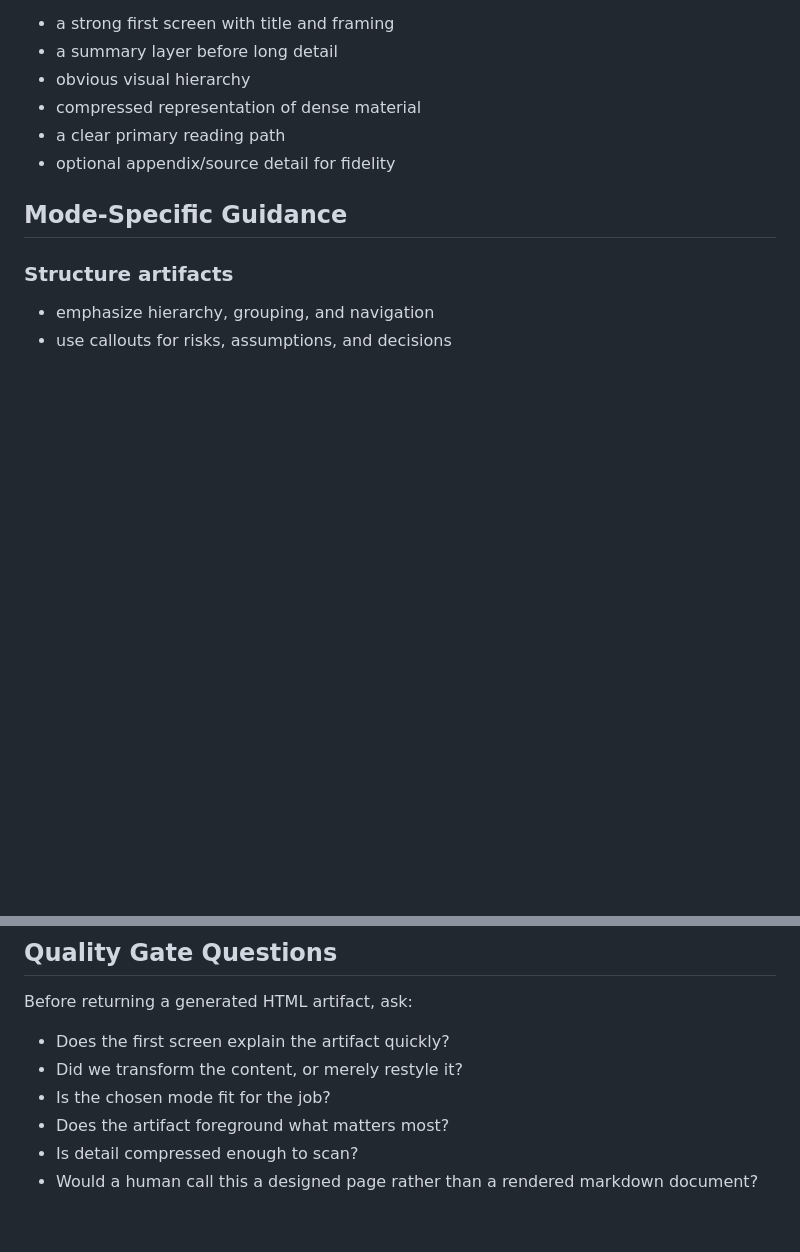
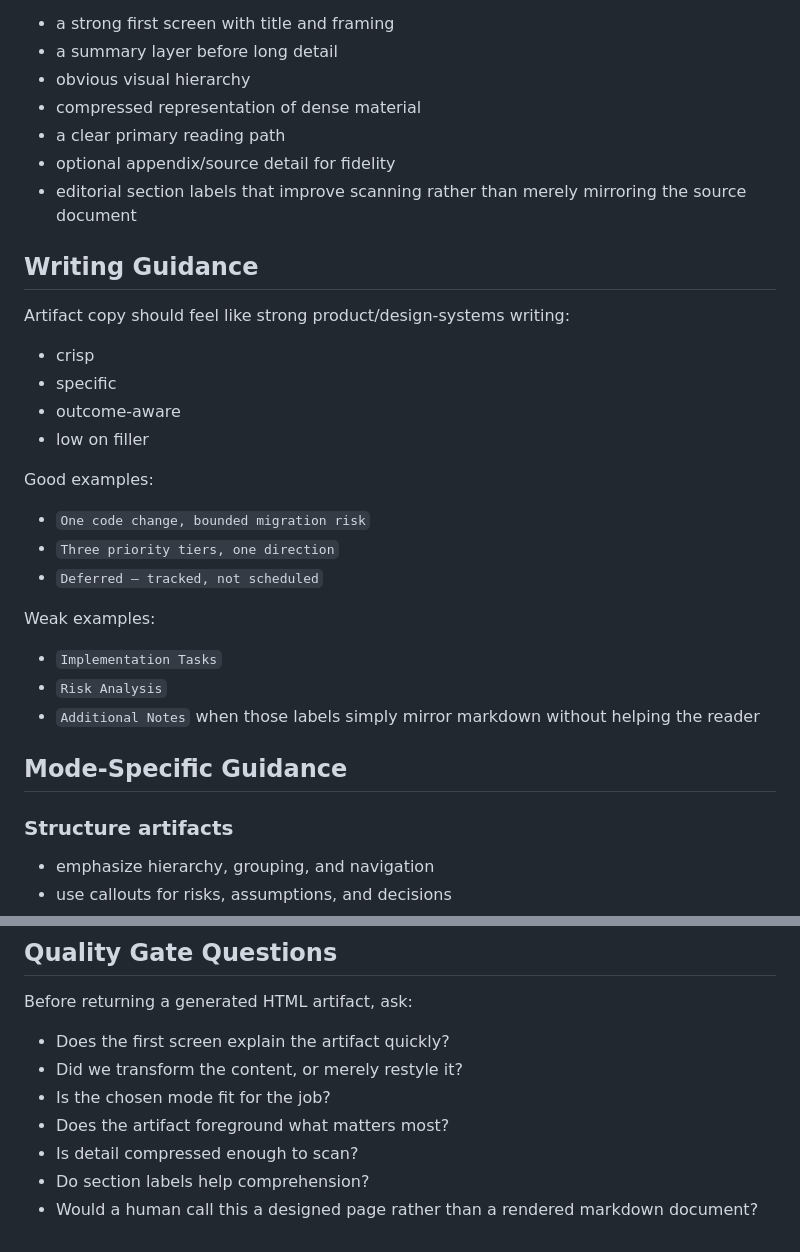
Before and after one commit to ondrej-svec/heart-of-gold-toolkit, a Markdown page: docs/architecture/visualize-design-rules.md, 2 parts joined by grey strips. Rendered like a GitHub page; blank space fills up the shorter version.

Commit message:
docs: sharpen visualize authoring guidance

```diff
--- a/docs/architecture/visualize-design-rules.md
+++ b/docs/architecture/visualize-design-rules.md
@@ -109,6 +109,26 @@ Generated artifacts should usually provide:
 - compressed representation of dense material
 - a clear primary reading path
 - optional appendix/source detail for fidelity
+- editorial section labels that improve scanning rather than merely mirroring the source document
+
+## Writing Guidance
+
+Artifact copy should feel like strong product/design-systems writing:
+- crisp
+- specific
+- outcome-aware
+- low on filler
+
+Good examples:
+- `One code change, bounded migration risk`
+- `Three priority tiers, one direction`
+- `Deferred — tracked, not scheduled`
+
+Weak examples:
+- `Implementation Tasks`
+- `Risk Analysis`
+- `Additional Notes`
+when those labels simply mirror markdown without helping the reader
 
 ## Mode-Specific Guidance
 
@@ -160,4 +180,5 @@ Before returning a generated HTML artifact, ask:
 - Is the chosen mode fit for the job?
 - Does the artifact foreground what matters most?
 - Is detail compressed enough to scan?
+- Do section labels help comprehension?
 - Would a human call this a designed page rather than a rendered markdown document?
```
Also changed, not shown: 1 other file.
